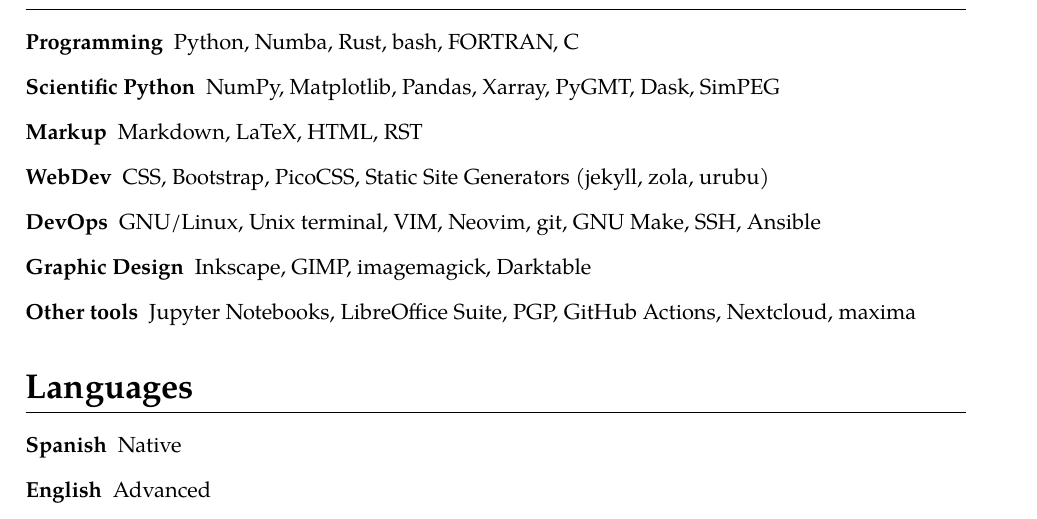
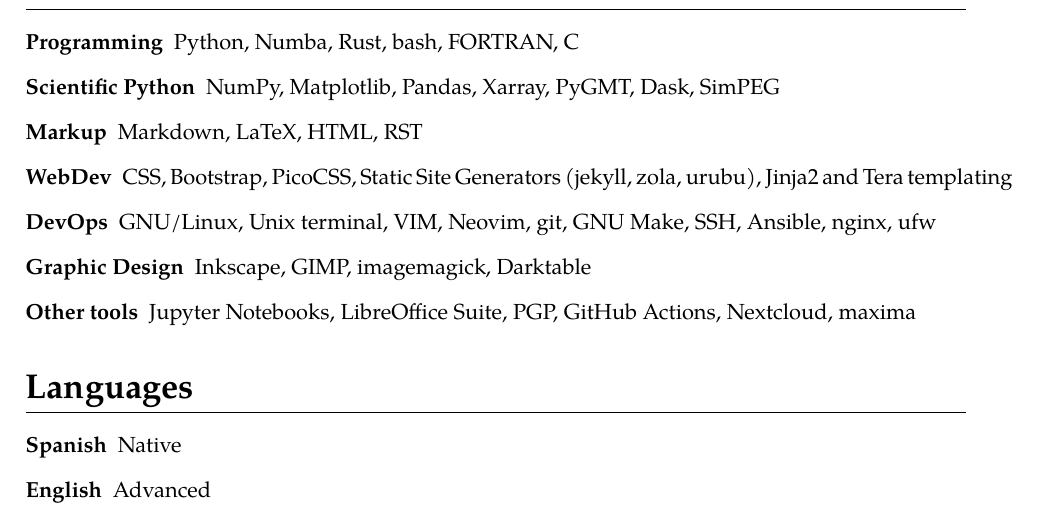
Before and after one commit to santisoler/cv, a LaTeX CV (cv.tex): part of page 7 of 7, cut so that both start at the same text. Compiled offline with XeLaTeX.

Commit message:
Add more tools in technical skills

```diff
--- a/cv.tex
+++ b/cv.tex
@@ -582,9 +582,9 @@
         SimPEG
     \item[Markup] Markdown, LaTeX, HTML, RST
     \item[WebDev] CSS, Bootstrap, PicoCSS, Static Site Generators (jekyll,
-        zola, urubu)
+        zola, urubu), Jinja2 and Tera templating
     \item[DevOps] GNU/Linux, Unix terminal, VIM, Neovim, git, GNU Make, SSH,
-        Ansible
+        Ansible, nginx, ufw
     \item[Graphic Design] Inkscape, GIMP, imagemagick, Darktable
     \item[Other tools] Jupyter Notebooks, LibreOffice Suite, PGP, GitHub
         Actions, Nextcloud, maxima
```
